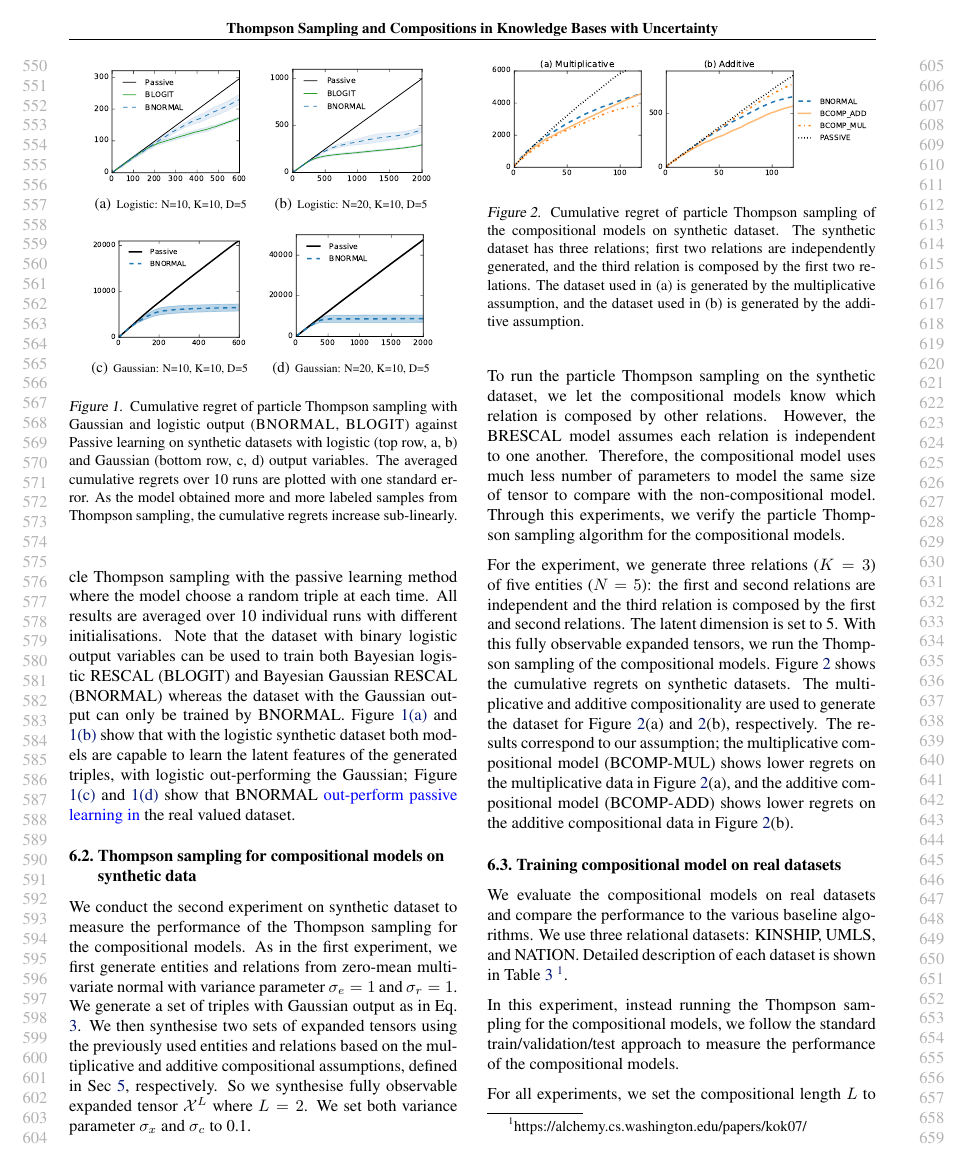
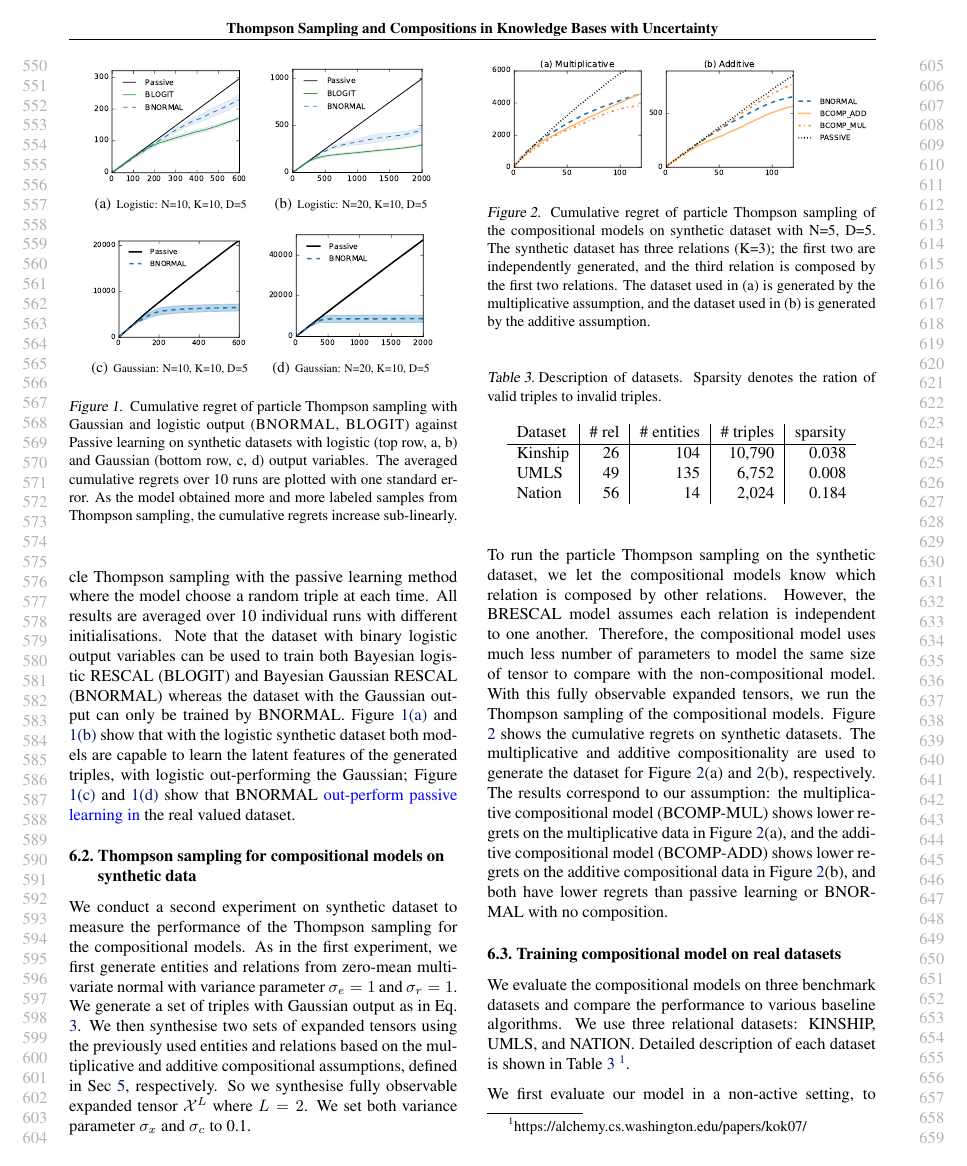
Before and after one commit to dongwookim-ml/almc, a LaTeX paper (paper/icml2016.tex, which reads paper/experiments.tex): page 6 of 11. Compiled offline with pdfLaTeX.

Commit message:
6.2 and 6.3

```diff
--- a/paper/experiments.tex
+++ b/paper/experiments.tex
@@ -87,10 +87,10 @@ of entities and relations as the interaction increases.}
 \begin{figure}[t]
 	\centering
 	\includegraphics[width=\linewidth]{images/toy_comp_5_2_5.pdf}
-	\caption{\label{fig:comp_synthetic} Cumulative regret of particle Thompson sampling of the compositional models on synthetic dataset. The synthetic dataset has three relations; first two relations are independently generated, and the third relation is composed by the first two relations. The dataset used in (a) is generated by the multiplicative assumption, and the dataset used in (b) is generated by the additive assumption.}
+	\caption{\label{fig:comp_synthetic} Cumulative regret of particle Thompson sampling of the compositional models on synthetic dataset with N=5, D=5. The synthetic dataset has three relations (K=3); the first two are independently generated, and the third relation is composed by the first two relations. The dataset used in (a) is generated by the multiplicative assumption, and the dataset used in (b) is generated by the additive assumption.}
 \end{figure}
 
-We conduct the second experiment on synthetic dataset to measure the
+We conduct a second experiment on synthetic dataset to measure the
 performance of the Thompson sampling for the compositional models.
 As in the first experiment, we first generate entities and relations from
 zero-mean multivariate normal with variance parameter $\sigma_e = 1$ and
@@ -105,26 +105,31 @@ To run the particle Thompson sampling on the synthetic dataset, we let the
 compositional models know which relation is composed by other relations.
 However, the BRESCAL model assumes each relation is independent to one another.
 Therefore, the compositional model uses much less number of parameters to model
-the same size of tensor to compare with the non-compositional model. Through
+the same size of tensor to compare with the non-compositional model.
+\eat{%%LX: these info repeats?
+Through
 this experiments, we verify the particle Thompson sampling algorithm for the
 compositional models.
 
-For the experiment, we generate three relations ($K=3$) of five entities ($N=5$): the first and second relations
+For the experiment, we generate three relations ($K=3$) of five entities ($N=5$):
+the first and second relations
 are independent and the third relation is composed by the first and second
 relations. The latent dimension is set to 5.
+}
 With this fully observable expanded tensors, we run the Thompson sampling of
 the compositional models.
 Figure \ref{fig:comp_synthetic} shows the cumulative regrets on synthetic
 datasets. The multiplicative and additive compositionality are used to
 generate the dataset for Figure \ref{fig:comp_synthetic}(a) and
 \ref{fig:comp_synthetic}(b), respectively. The results correspond to our
-assumption; the multiplicative compositional model (BCOMP-MUL) shows lower
+assumption: the multiplicative compositional model (BCOMP-MUL) shows lower
 regrets on the multiplicative data in Figure \ref{fig:comp_synthetic}(a), and
 the additive compositional model (BCOMP-ADD) shows lower regrets on the
-additive compositional data in Figure \ref{fig:comp_synthetic}(b).
+additive compositional data in Figure \ref{fig:comp_synthetic}(b),
+and both have lower regrets than passive learning or BNORMAL with no composition.
 
 \subsection{Training compositional model on real datasets}
-We evaluate the compositional models on real datasets and compare the performance to the various baseline
+We evaluate the compositional models on three benchmark datasets and compare the performance to various baseline
 algorithms. We use three relational datasets: KINSHIP, UMLS, and NATION. Detailed description of each
 dataset is shown in Table \ref{tbl:dataset} \footnote{https://alchemy.cs.washington.edu/papers/kok07/}.
 
@@ -162,8 +167,9 @@ Nation & 56 & 14  & 2,024 & 0.184 \\
 %compositional structure for every candidate query triple. This computational complexity
 %will increase exponentially as we increase the length of the composition.
 
-In this experiment, instead running the Thompson sampling for the compositional models,
-we follow the standard train/validation/test approach to measure the performance of the compositional models.
+%In this experiment, instead running the Thompson sampling for the compositional models,
+We first evaluate our model in a non-active setting,
+%we follow the standard train/validation/test approach
+to measure the performance of BRESCAL with all non-compositional and compositional variants.
 %The results between active acquisition and training and testing are not always coincident, but if the Thompson sampling samples latent features from true posterior of the compositional model, the samples corresponds to the true posterior samples from the training set.
 
-For all experiments, we set the compositional length $L$ to 2, split datasets into 20\% of validation set and 30\% of test set. We vary the proportion of training triples
```
Also changed, not shown: paper/experiments.tex (8 more changed lines).
